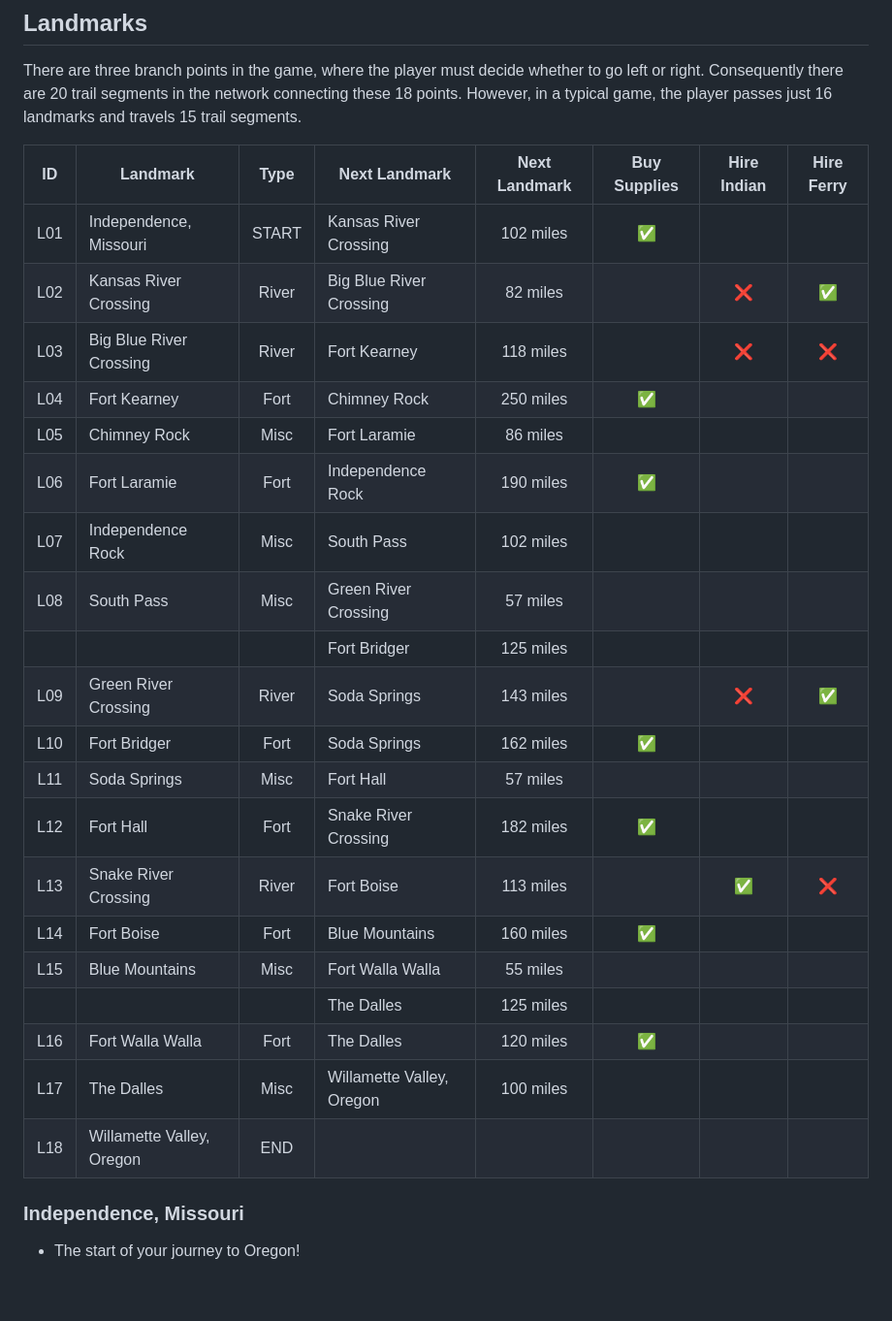
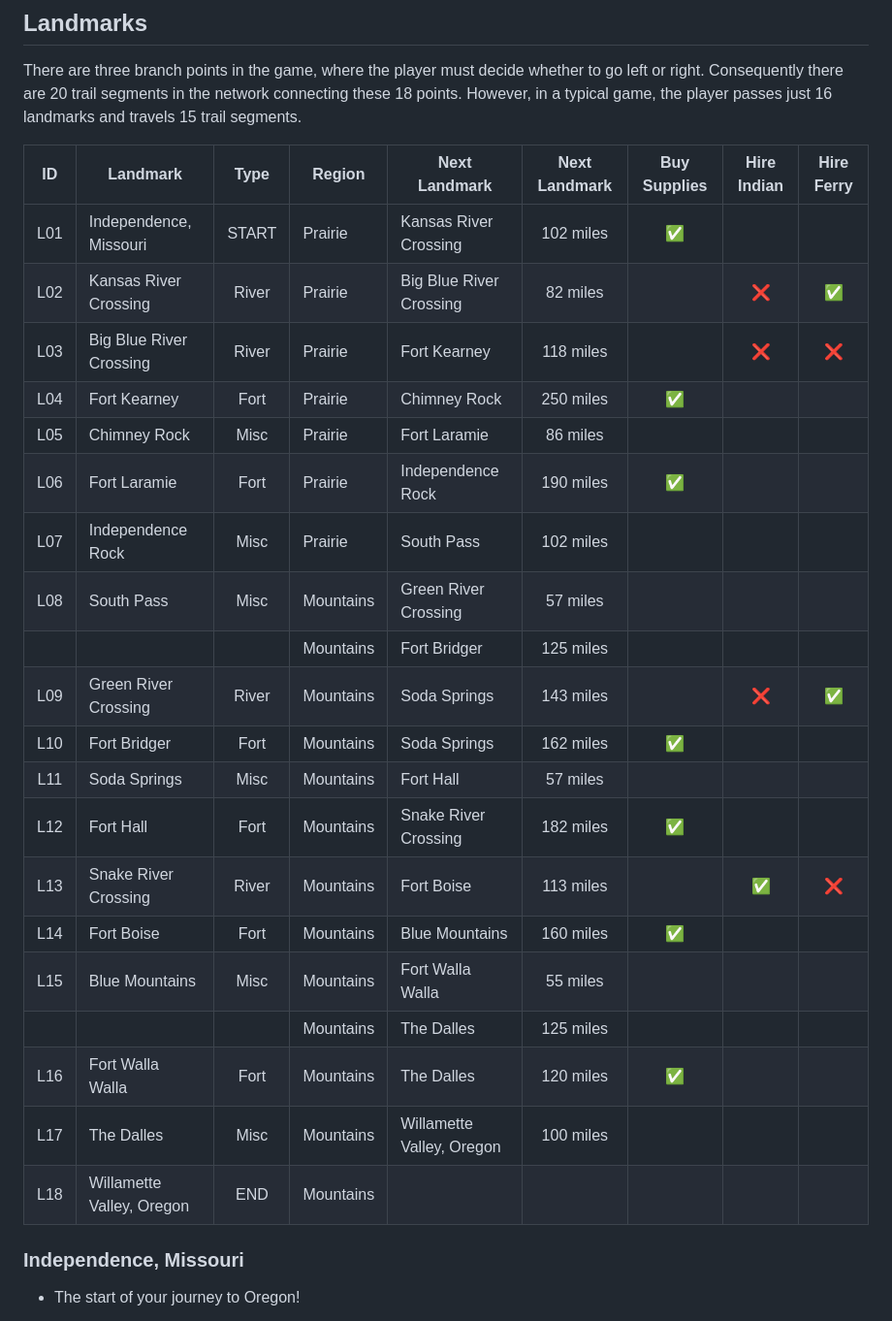
Before and after one commit to TravelTimN/oregon-trail-python, a Markdown page: README.md, the part around the change. Shown at 97% size. Drawn GitHub-style; blank space fills up the shorter version.

Commit message:
Update landmark chart with prairie vs mountains

```diff
--- a/README.md
+++ b/README.md
@@ -338,28 +338,28 @@ There are three branch points in the game, where the player must decide whether
 Consequently there are 20 trail segments in the network connecting these 18 points.
 However, in a typical game, the player passes just 16 landmarks and travels 15 trail segments.
 
-| ID | Landmark | Type | Next Landmark | Next Landmark | Buy Supplies | Hire Indian | Hire Ferry |
-| :--: | --- | :---: | --- | :---: | :---: | :---: | :---: |
-| L01 | Independence, Missouri | START | Kansas River Crossing | 102 miles | ✅ | | |
-| L02 | Kansas River Crossing | River | Big Blue River Crossing | 82 miles | | ❌ | ✅ |
-| L03 | Big Blue River Crossing | River | Fort Kearney | 118 miles | | ❌ | ❌ |
-| L04 | Fort Kearney | Fort | Chimney Rock | 250 miles | ✅ | | |
-| L05 | Chimney Rock | Misc | Fort Laramie | 86 miles | | | |
-| L06 | Fort Laramie | Fort | Independence Rock | 190 miles | ✅ | | |
-| L07 | Independence Rock | Misc | South Pass | 102 miles | | | |
-| L08 | South Pass | Misc | Green River Crossing | 57 miles | | | |
-| | | | Fort Bridger | 125 miles | | | |
-| L09 | Green River Crossing | River | Soda Springs | 143 miles | | ❌ | ✅ |
-| L10 | Fort Bridger | Fort | Soda Springs | 162 miles | ✅ | | |
-| L11 | Soda Springs | Misc | Fort Hall | 57 miles | | | |
-| L12 | Fort Hall | Fort | Snake River Crossing | 182 miles | ✅ | | |
-| L13 | Snake River Crossing | River | Fort Boise | 113 miles | | ✅ | ❌ |
-| L14 | Fort Boise | Fort | Blue Mountains | 160 miles | ✅ | | |
-| L15 | Blue Mountains | Misc | Fort Walla Walla | 55 miles | | |
-| | | | The Dalles | 125 miles | | | |
-| L16 | Fort Walla Walla | Fort | The Dalles | 120 miles | ✅ | | |
-| L17 | The Dalles | Misc | Willamette Valley, Oregon | 100 miles | | | |
-| L18 | Willamette Valley, Oregon | END | | | | | |
+| ID | Landmark | Type | Region | Next Landmark | Next Landmark | Buy Supplies | Hire Indian | Hire Ferry |
+| :--: | --- | :---: | --- | --- | :---: | :---: | :---: | :---: |
+| L01 | Independence, Missouri | START | Prairie | Kansas River Crossing | 102 miles | ✅ | | |
+| L02 | Kansas River Crossing | River | Prairie | Big Blue River Crossing | 82 miles | | ❌ | ✅ |
+| L03 | Big Blue River Crossing | River | Prairie | Fort Kearney | 118 miles | | ❌ | ❌ |
+| L04 | Fort Kearney | Fort | Prairie | Chimney Rock | 250 miles | ✅ | | |
+| L05 | Chimney Rock | Misc | Prairie | Fort Laramie | 86 miles | | | |
+| L06 | Fort Laramie | Fort | Prairie | Independence Rock | 190 miles | ✅ | | |
+| L07 | Independence Rock | Misc | Prairie | South Pass | 102 miles | | | |
+| L08 | South Pass | Misc | Mountains | Green River Crossing | 57 miles | | | |
+| | | | Mountains | Fort Bridger | 125 miles | | | |
+| L09 | Green River Crossing | River | Mountains | Soda Springs | 143 miles | | ❌ | ✅ |
+| L10 | Fort Bridger | Fort | Mountains | Soda Springs | 162 miles | ✅ | | |
+| L11 | Soda Springs | Misc | Mountains | Fort Hall | 57 miles | | | |
+| L12 | Fort Hall | Fort | Mountains | Snake River Crossing | 182 miles | ✅ | | |
+| L13 | Snake River Crossing | River | Mountains | Fort Boise | 113 miles | | ✅ | ❌ |
+| L14 | Fort Boise | Fort | Mountains | Blue Mountains | 160 miles | ✅ | | |
+| L15 | Blue Mountains | Misc | Mountains | Fort Walla Walla | 55 miles | | |
+| | | | Mountains | The Dalles | 125 miles | | | |
+| L16 | Fort Walla Walla | Fort | Mountains | The Dalles | 120 miles | ✅ | | |
+| L17 | The Dalles | Misc | Mountains | Willamette Valley, Oregon | 100 miles | | | |
+| L18 | Willamette Valley, Oregon | END | Mountains | | | | | |
 
 ### **Independence, Missouri**
 - The start of your journey to Oregon!
```
